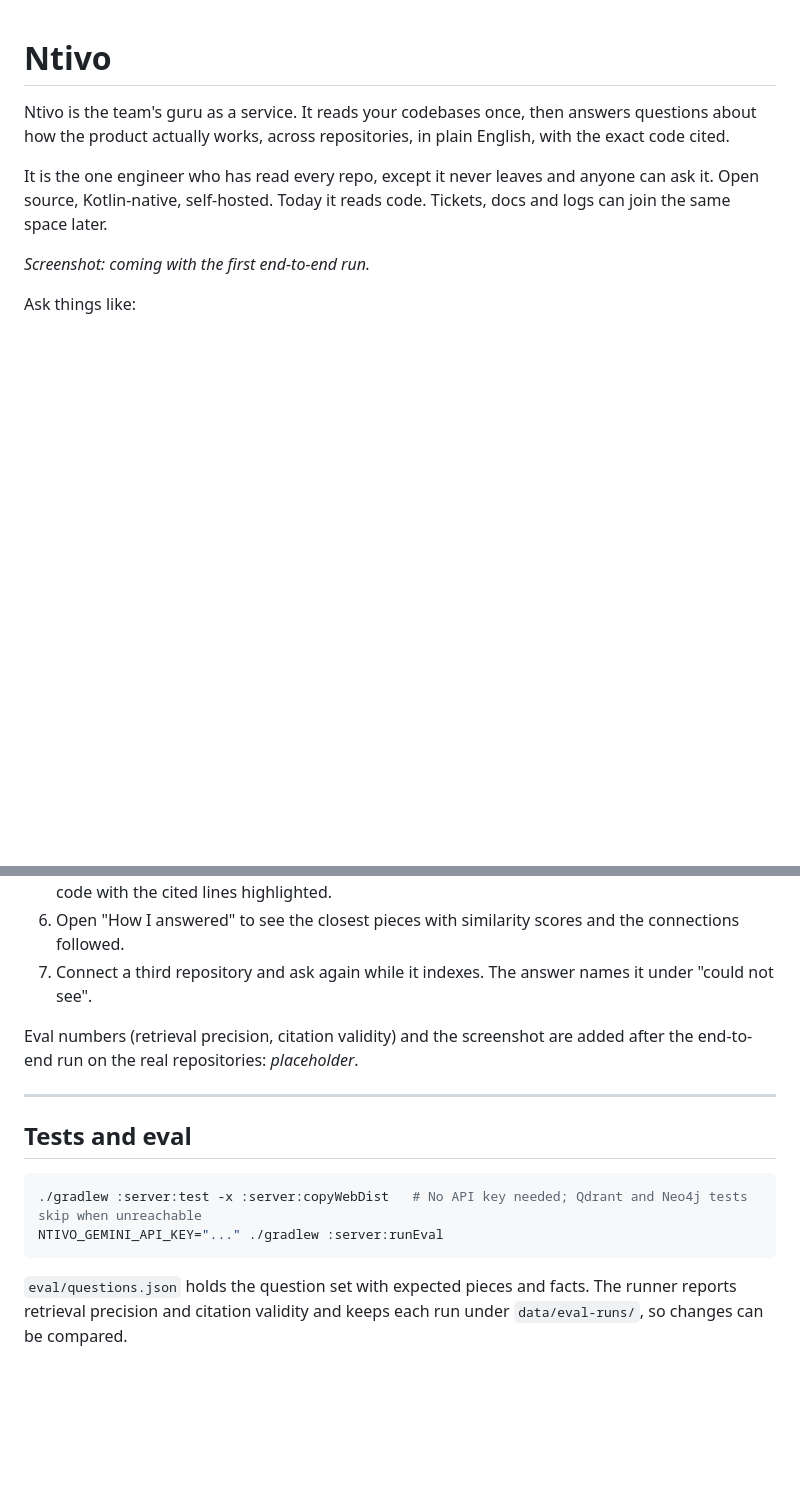
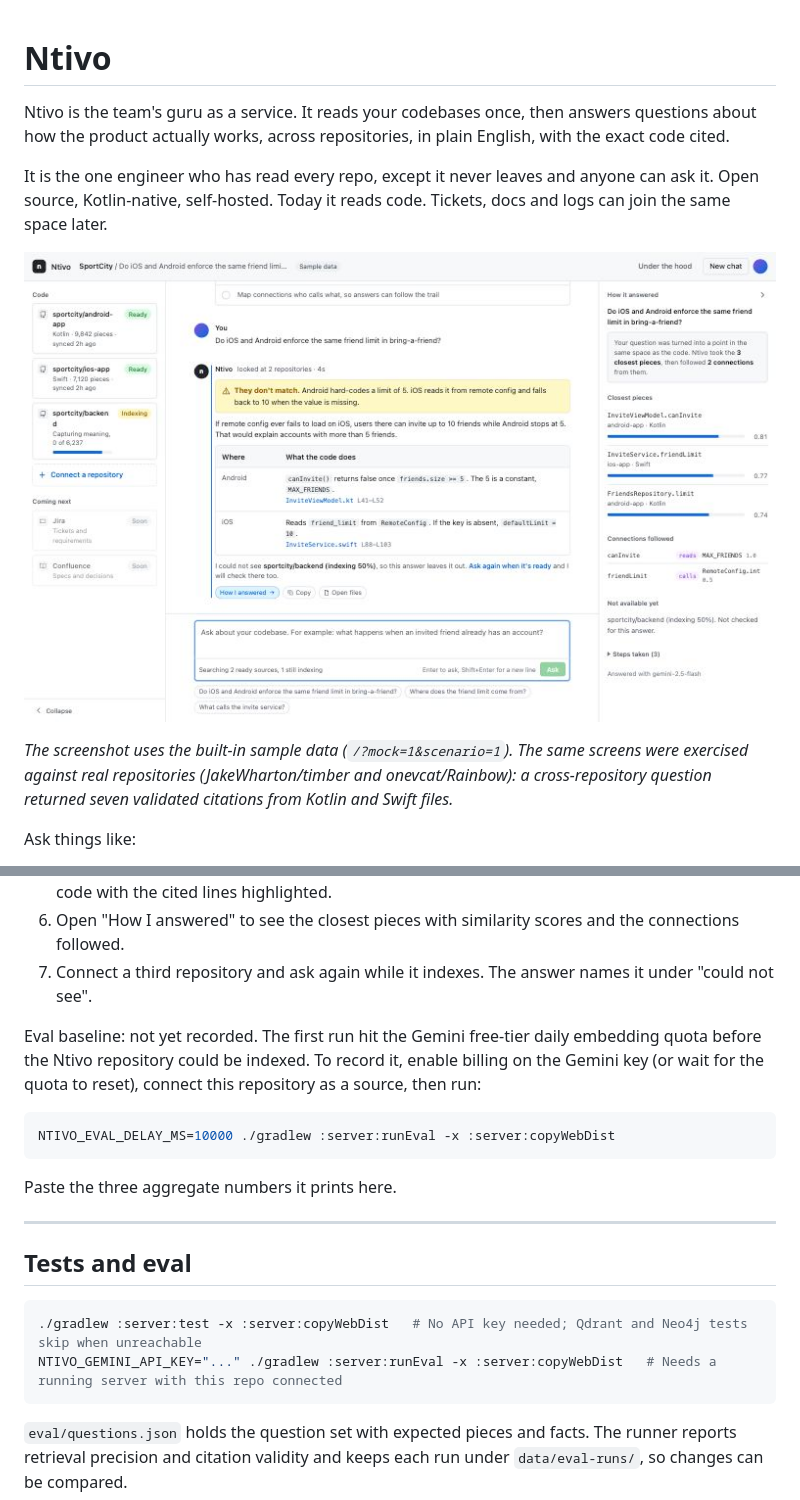
Before and after one commit to fidschau/ntivo, a Markdown page: README.md, 2 parts joined by grey strips. Drawn GitHub-style; pictures changed too: docs/images/demo-sample-data.jpg (added); blank space fills up the shorter version.

Commit message:
docs: add sample-data screenshot and eval baseline instructions
Co-Authored-By: Claude Fable 5.1 <noreply@anthropic.com>

````diff
--- a/README.md
+++ b/README.md
@@ -4,8 +4,9 @@ Ntivo is the team's guru as a service. It reads your codebases once, then answer
 
 It is the one engineer who has read every repo, except it never leaves and anyone can ask it. Open source, Kotlin-native, self-hosted. Today it reads code. Tickets, docs and logs can join the same space later.
 
-<!-- Screenshot: add docs/demo.png after the end-to-end run on the real repositories. -->
-_Screenshot: coming with the first end-to-end run._
+![Ntivo answering the bring-a-friend question, shown with sample data](docs/images/demo-sample-data.jpg)
+
+_The screenshot uses the built-in sample data (`/?mock=1&scenario=1`). The same screens were exercised against real repositories (JakeWharton/timber and onevcat/Rainbow): a cross-repository question returned seven validated citations from Kotlin and Swift files._
 
 Ask things like:
 
@@ -95,7 +96,13 @@ The demo shows iOS and Android drift on the bring-a-friend friend limit, using t
 6. Open "How I answered" to see the closest pieces with similarity scores and the connections followed.
 7. Connect a third repository and ask again while it indexes. The answer names it under "could not see".
 
-Eval numbers (retrieval precision, citation validity) and the screenshot are added after the end-to-end run on the real repositories: _placeholder_.
+Eval baseline: not yet recorded. The first run hit the Gemini free-tier daily embedding quota before the Ntivo repository could be indexed. To record it, enable billing on the Gemini key (or wait for the quota to reset), connect this repository as a source, then run:
+
+```bash
+NTIVO_EVAL_DELAY_MS=10000 ./gradlew :server:runEval -x :server:copyWebDist
+```
+
+Paste the three aggregate numbers it prints here.
 
 ---
 
@@ -103,7 +110,7 @@ Eval numbers (retrieval precision, citation validity) and the screenshot are add
 
 ```bash
 ./gradlew :server:test -x :server:copyWebDist   # No API key needed; Qdrant and Neo4j tests skip when unreachable
-NTIVO_GEMINI_API_KEY="..." ./gradlew :server:runEval
+NTIVO_GEMINI_API_KEY="..." ./gradlew :server:runEval -x :server:copyWebDist   # Needs a running server with this repo connected
 ```
 
 `eval/questions.json` holds the question set with expected pieces and facts. The runner reports retrieval precision and citation validity and keeps each run under `data/eval-runs/`, so changes can be compared.
````
